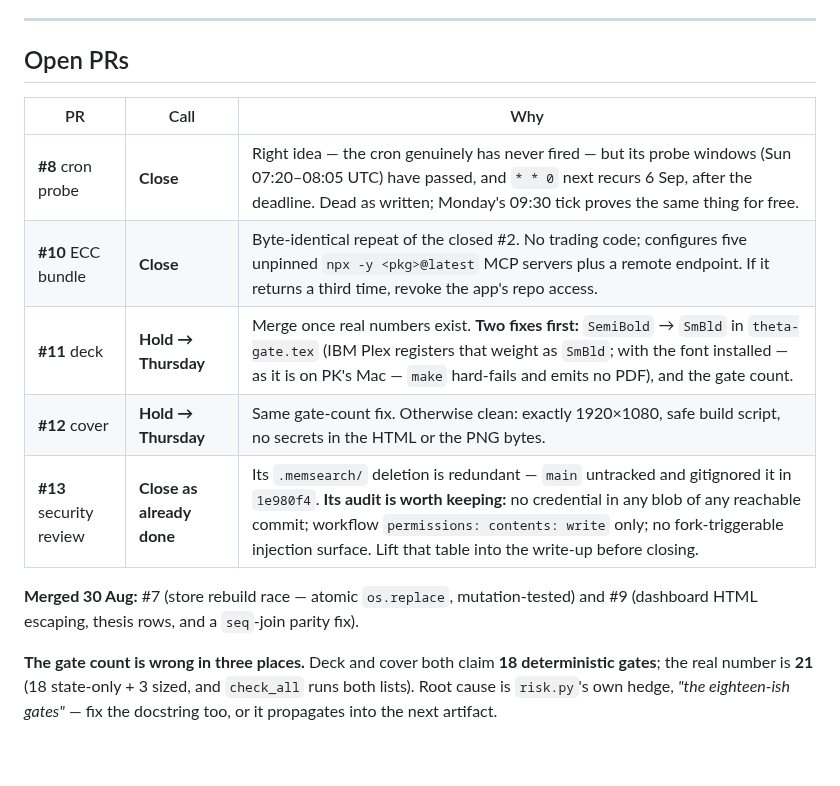
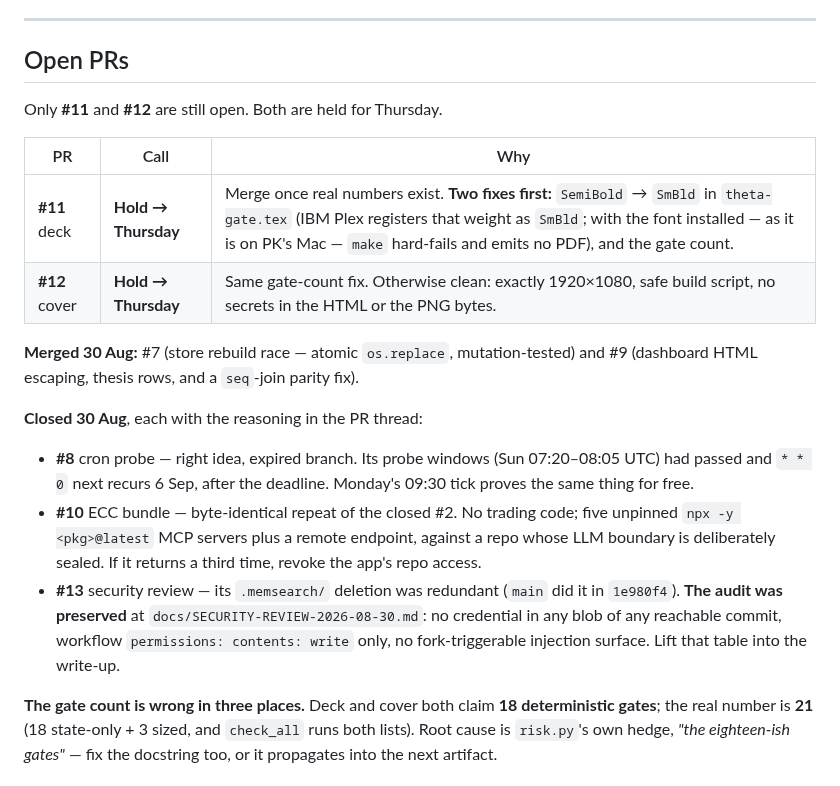
Before and after one commit to Kalwaleed/theta-gate, a Markdown page: docs/HANDOFF.md, the part around the change. GitHub-like rendering; blank space fills up the shorter version.

Commit message:
docs: HANDOFF — record #8/#10/#13 closed, audit preserved
Co-Authored-By: Claude Opus 5 (1M context) <noreply@anthropic.com>

```diff
--- a/docs/HANDOFF.md
+++ b/docs/HANDOFF.md
@@ -51,15 +51,20 @@ Also landed: dead orders are no longer adopted (`TERMINAL_UNFILLED_STATUSES`; th
 
 ## Open PRs
 
+Only **#11** and **#12** are still open. Both are held for Thursday.
+
 | PR | Call | Why |
 |---|---|---|
-| **#8** cron probe | **Close** | Right idea — the cron genuinely has never fired — but its probe windows (Sun 07:20–08:05 UTC) have passed, and `* * 0` next recurs 6 Sep, after the deadline. Dead as written; Monday's 09:30 tick proves the same thing for free. |
-| **#10** ECC bundle | **Close** | Byte-identical repeat of the closed #2. No trading code; configures five unpinned `npx -y <pkg>@latest` MCP servers plus a remote endpoint. If it returns a third time, revoke the app's repo access. |
 | **#11** deck | **Hold → Thursday** | Merge once real numbers exist. **Two fixes first:** `SemiBold` → `SmBld` in `theta-gate.tex` (IBM Plex registers that weight as `SmBld`; with the font installed — as it is on PK's Mac — `make` hard-fails and emits no PDF), and the gate count. |
 | **#12** cover | **Hold → Thursday** | Same gate-count fix. Otherwise clean: exactly 1920×1080, safe build script, no secrets in the HTML or the PNG bytes. |
-| **#13** security review | **Close as already done** | Its `.memsearch/` deletion is redundant — `main` untracked and gitignored it in `1e980f4`. **Its audit is worth keeping:** no credential in any blob of any reachable commit; workflow `permissions: contents: write` only; no fork-triggerable injection surface. Lift that table into the write-up before closing. |
 
 **Merged 30 Aug:** #7 (store rebuild race — atomic `os.replace`, mutation-tested) and #9 (dashboard HTML escaping, thesis rows, and a `seq`-join parity fix).
+
+**Closed 30 Aug**, each with the reasoning in the PR thread:
+
+- **#8** cron probe — right idea, expired branch. Its probe windows (Sun 07:20–08:05 UTC) had passed and `* * 0` next recurs 6 Sep, after the deadline. Monday's 09:30 tick proves the same thing for free.
+- **#10** ECC bundle — byte-identical repeat of the closed #2. No trading code; five unpinned `npx -y <pkg>@latest` MCP servers plus a remote endpoint, against a repo whose LLM boundary is deliberately sealed. If it returns a third time, revoke the app's repo access.
+- **#13** security review — its `.memsearch/` deletion was redundant (`main` did it in `1e980f4`). **The audit was preserved** at `docs/SECURITY-REVIEW-2026-08-30.md`: no credential in any blob of any reachable commit, workflow `permissions: contents: write` only, no fork-triggerable injection surface. Lift that table into the write-up.
 
 **The gate count is wrong in three places.** Deck and cover both claim **18 deterministic gates**; the real number is **21** (18 state-only + 3 sized, and `check_all` runs both lists). Root cause is `risk.py`'s own hedge, *"the eighteen-ish gates"* — fix the docstring too, or it propagates into the next artifact.
 
```
